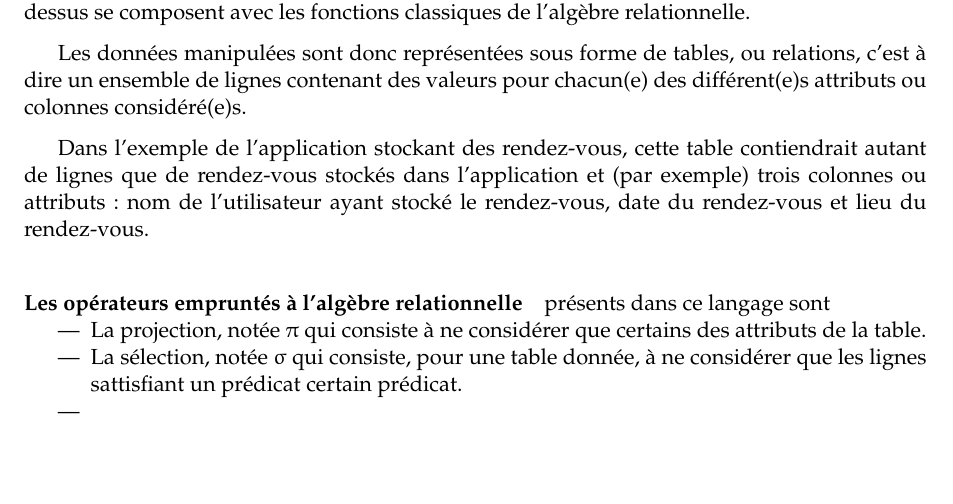
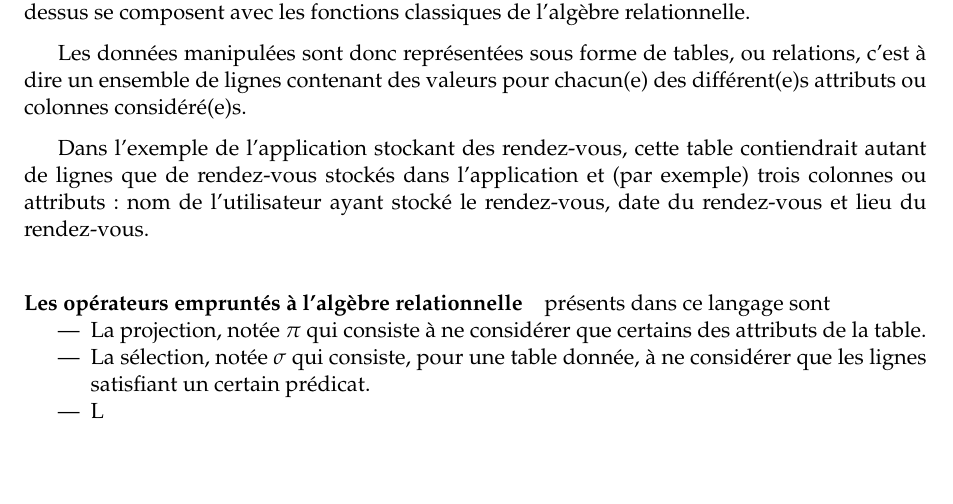
Before and after one commit to SantiagoBautista/stageC2QL, a LaTeX paper (rapport/rapport.tex, which reads rapport/contexte.tex): part of page 4 of 5, cut so that both start at the same text. Compiled offline with pdfLaTeX.

Commit message:
Found a way to use mathpazo and amsmath together

```diff
--- a/rapport/contexte.tex
+++ b/rapport/contexte.tex
@@ -108,10 +108,10 @@ ayant stocké le rendez-vous, date du rendez-vous et lieu du rendez-vous.
 \paragraph{Les opérateurs empruntés à l'algèbre relationnelle}
 présents dans ce langage sont
 \begin{itemize}
-	\item La projection, notée $\pi$
+	\item La projection, notée $\proj$
 	qui consiste à ne considérer que certains des attributs de la table.
-	\item La sélection, notée $\sigma$
+	\item La sélection, notée $\sel$
 	qui consiste, pour une table donnée, à ne considérer que
-	les lignes sattisfiant un prédicat certain prédicat.
-	\item
+	les lignes satisfiant un certain prédicat.
+	\item L
 \end{itemize}
--- a/rapport/rapport.tex
+++ b/rapport/rapport.tex
@@ -10,53 +10,58 @@
 \usepackage{abstract}%
 \usepackage{amsmath}
 \usepackage{mathpazo}%
-
-\DeclareSymbolFont{Letters} {U}{zeur}{m}{n}% Euler
-\DeclareMathSymbol\Gamma    {\mathalpha}{Letters}{"00}
-\DeclareMathSymbol\Delta    {\mathalpha}{Letters}{"01}
-\DeclareMathSymbol\Theta    {\mathalpha}{Letters}{"02}
-\DeclareMathSymbol\Lambda   {\mathalpha}{Letters}{"03}
-\DeclareMathSymbol\Xi       {\mathalpha}{Letters}{"04}
-\DeclareMathSymbol\Pi       {\mathalpha}{Letters}{"05}
-\DeclareMathSymbol\Sigma    {\mathalpha}{Letters}{"06}
-\DeclareMathSymbol\Upsilon  {\mathalpha}{Letters}{"07}
-\DeclareMathSymbol\Phi      {\mathalpha}{Letters}{"08}
-\DeclareMathSymbol\Psi      {\mathalpha}{Letters}{"09}
-\DeclareMathSymbol\Omega    {\mathalpha}{Letters}{"0A}
-\DeclareMathSymbol{\alpha}  {\mathalpha}{Letters}{"0B}
-\DeclareMathSymbol{\beta}   {\mathalpha}{Letters}{"0C}
-\DeclareMathSymbol{\gamma}  {\mathalpha}{Letters}{"0D}
-\DeclareMathSymbol{\delta}  {\mathalpha}{Letters}{"0E}
-\DeclareMathSymbol{\epsilon}{\mathalpha}{Letters}{"0F}
-\DeclareMathSymbol{\zeta}   {\mathalpha}{Letters}{"10}
-\DeclareMathSymbol{\eta}    {\mathalpha}{Letters}{"11}
-\DeclareMathSymbol{\theta}  {\mathalpha}{Letters}{"12}
-\DeclareMathSymbol{\iota}   {\mathalpha}{Letters}{"13}
-\DeclareMathSymbol{\kappa}  {\mathalpha}{Letters}{"14}
-\DeclareMathSymbol{\lambda} {\mathalpha}{Letters}{"15}
-\DeclareMathSymbol{\mu}     {\mathalpha}{Letters}{"16}
-\DeclareMathSymbol{\nu}     {\mathalpha}{Letters}{"17}
-\DeclareMathSymbol{\xi}     {\mathalpha}{Letters}{"18}
-\DeclareMathSymbol{\pi}     {\mathalpha}{Letters}{"19}
-\DeclareMathSymbol{\rho}    {\mathalpha}{Letters}{"1A}
-\DeclareMathSymbol{\sigma}  {\mathalpha}{Letters}{"1B}
-\DeclareMathSymbol{\tau}    {\mathalpha}{Letters}{"1C}
-\DeclareMathSymbol{\upsilon}{\mathalpha}{Letters}{"1D}
-\DeclareMathSymbol{\phi}    {\mathalpha}{Letters}{"1E}
-\DeclareMathSymbol{\chi}    {\mathalpha}{Letters}{"1F}
-\DeclareMathSymbol{\psi}    {\mathalpha}{Letters}{"20}
-\DeclareMathSymbol{\omega}  {\mathalpha}{Letters}{"21}
-\DeclareMathSymbol{\varepsilon}{\mathalpha}{Letters}{"22}
-\DeclareMathSymbol{\vartheta}{\mathalpha}{Letters}{"23}
-\DeclareMathSymbol{\varpi}  {\mathalpha}{Letters}{"24}
-\DeclareMathSymbol{\varphi} {\mathalpha}{Letters}{"27}
-\DeclareMathSymbol\upOmega  {\mathord}{Letters}{"0A}
-\DeclareMathSymbol\upDelta  {\mathord}{Letters}{"01}
-
-
 \usepackage{amssymb}
 
+\newcommand{\uconcat}{\ensuremath{+\!\!\!+\,}}
 
+\DeclareMathOperator{\proj}{\mathchar"1119}
+\DeclareMathOperator{\sel}{\mathchar"111B}
+\DeclareMathOperator{\frag}{frag}
+\DeclareMathOperator{\defrag}{defrag}
+\DeclareMathOperator{\crypt}{crypt}
+\DeclareMathOperator{\decrypt}{decrypt}
+\DeclareMathOperator{\group}{group}
+\DeclareMathOperator{\id}{id}
+\DeclareMathOperator{\dom}{dom}
+\DeclareMathOperator{\ens}{E}
+\DeclareMathOperator{\R}{R}
+\DeclareMathOperator{\Sc}{S}
+\DeclareMathOperator{\s}{sch}
+\DeclareMathOperator{\ls}{L}
+\DeclareMathOperator{\ru}{Ru}
+\DeclareMathOperator{\uni}{Unif}
+\DeclareMathOperator{\cor}{cor}
+\DeclareMathOperator{\rj}{Rj}
+\DeclareMathOperator{\enc}{Enc}
+\DeclareMathOperator{\dec}{Dec}
+\DeclareMathOperator{\ids}{IDs}
+\DeclareMathOperator{\lgr}{lg}
+\DeclareMathOperator{\redu}{red}
+\DeclareMathOperator{\head}{hd}
+\DeclareMathOperator{\tail}{tl}
+\DeclareMathOperator{\hfrag}{hfrag}
+\DeclareMathOperator{\hdefrag}{hdefrag}
+\DeclareMathOperator{\send}{send}
+\DeclareMathOperator{\rec}{receiveAndGroup}
+
+\newcommand\typeT[1]{\text{\ttfamily #1}}
+\newcommand{\decryptArgs}[2]{\decrypt_{#1 , \typeT{#2}}}
+\newcommand{\cryptArgs}[2]{\crypt_{#1 , \typeT{#2}}}
+\newcommand{\projDelta}{\proj_{\delta}}
+\newcommand{\selP}{\sel_p}
+\newcommand{\decryptCAlpha}{\decryptArgs{\alpha}{c}}
+\newcommand{\cryptCAlpha}{\cryptArgs{\alpha}{c}}
+\newcommand{\ch}{\typeT{c}}
+\newcommand{\chp}{\typeT{c'}}
+\newcommand{\groupDelta}{\group_{\delta}}
+\newcommand{\fragDelta}{\frag_{\delta}}
+\newcommand{\val}{\mathcal{V}}
+\newcommand{\cy}[1]{\typeT{c}(#1)}
+\newcommand{\dc}[1]{\typeT{c}^{-1}(#1)}
+\newcommand{\cip}{\cup \{id\}}
+\newcommand{\fold}[3]{\operatorname{fold}_{#1, #2, #3}}
+\newcommand{\foldAlphafz}{\fold{\alpha}{f}{z}}
+\newcommand{\dilta}{{\delta \cip}}
 
 \usepackage{listings}
 \usepackage{caption}
```
Also changed, not shown: rapport/rapport.pdf.
